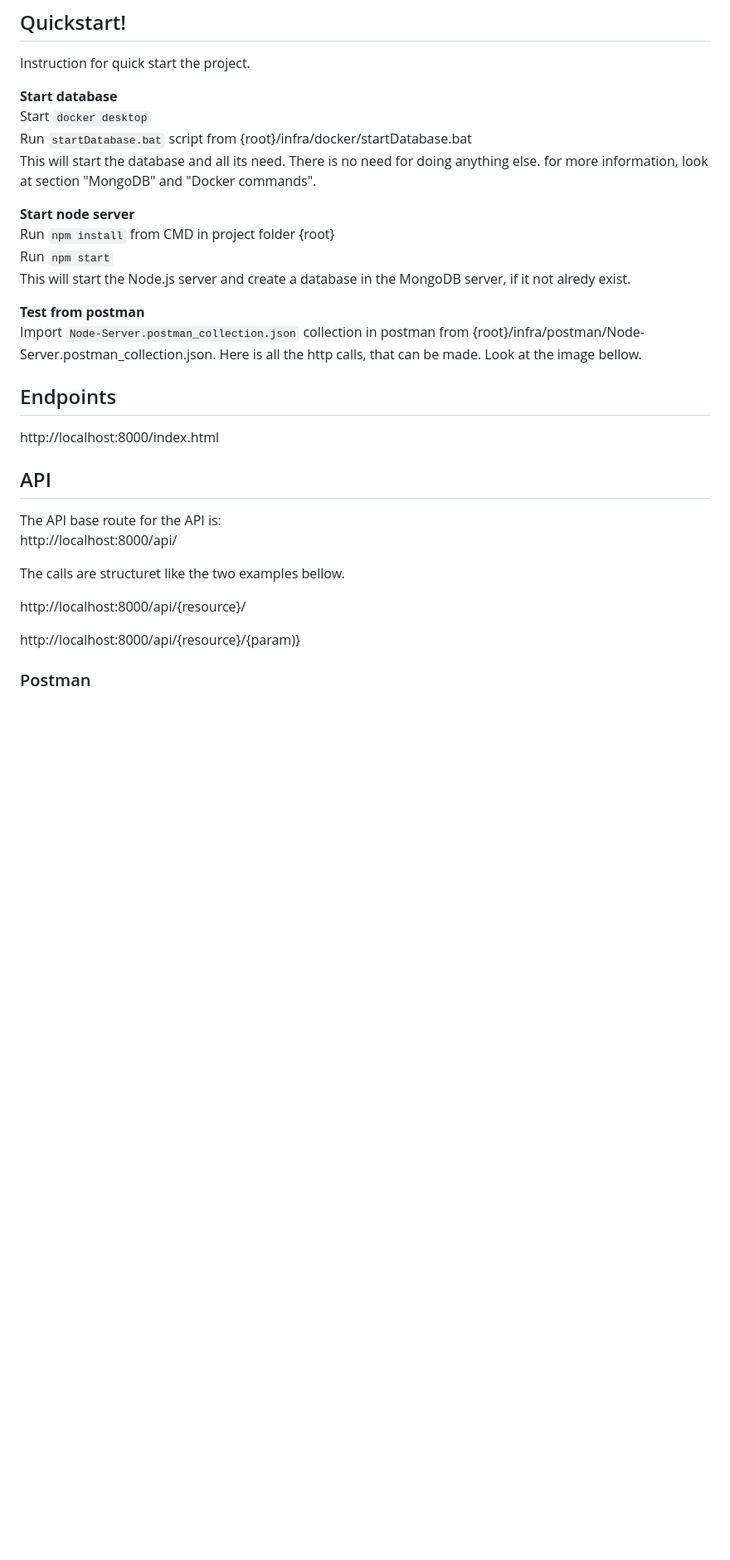
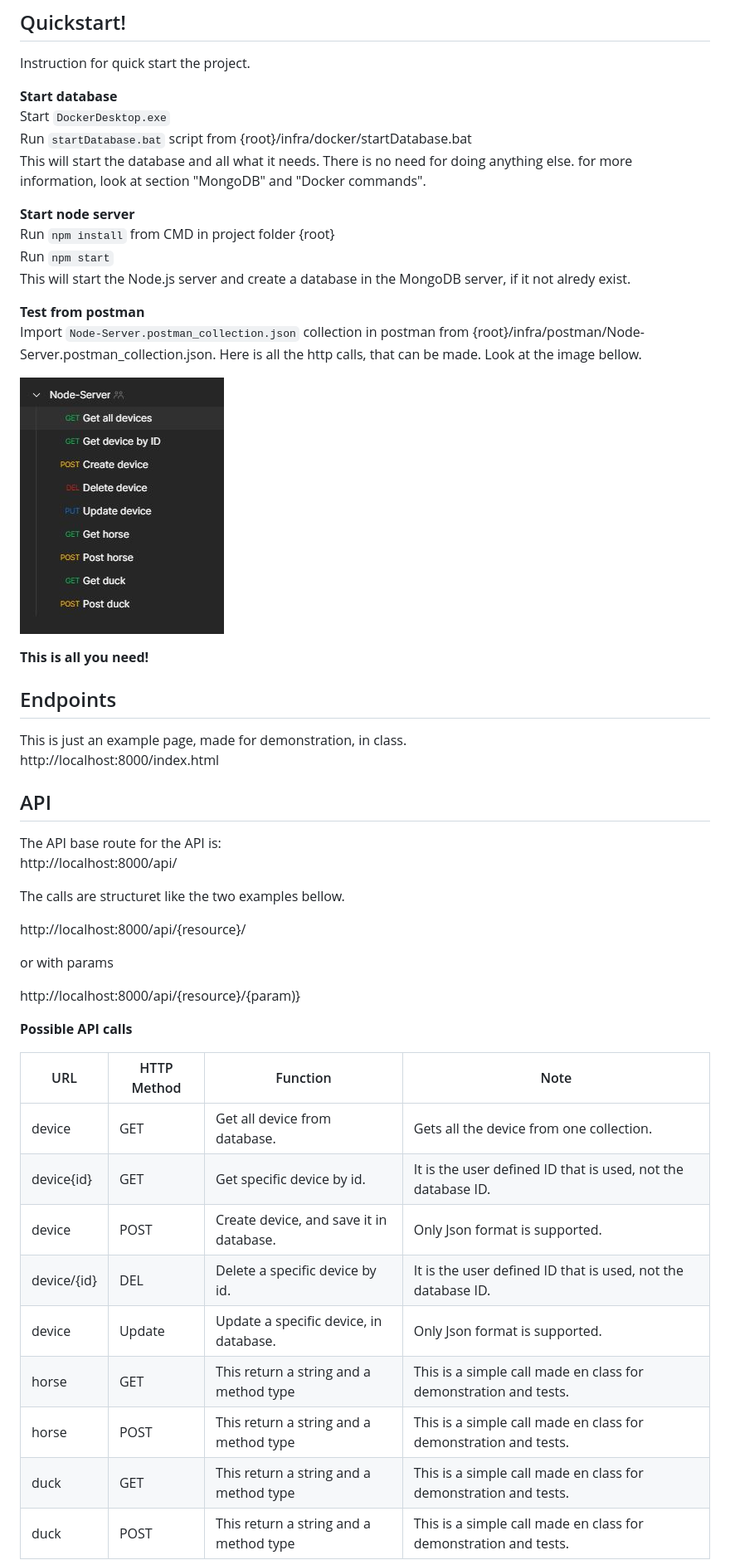
Before and after one commit to Easyanton/Node-Server-HelloWorld, a Markdown page: README.md, the part around the change printed below. Shown: that part at 83% size. GitHub-like rendering; pictures changed too: Infra/pictures/ApiOverview.JPG (added); blank space fills up the shorter version.

```diff
--- a/README.md
+++ b/README.md
@@ -8,9 +8,9 @@ This is a Node.js server, made in "serverside scripting" at TEC by Jonas Fuhlend
 Instruction for quick start the project.
 
 <strong> Start database </strong> \
- Start ``docker desktop`` \
+ Start ``DockerDesktop.exe`` \
  Run ``startDatabase.bat`` script from {root}/infra/docker/startDatabase.bat \
- This will start the database and all its need. There is no need for doing anything else. for more information, look at section "MongoDB" and "Docker commands".
+ This will start the database and all what it needs. There is no need for doing anything else. for more information, look at section "MongoDB" and "Docker commands".
 
 <strong>Start node server</strong> \
 Run ``npm install`` from CMD in project folder {root} \
@@ -20,8 +20,12 @@ This will start the Node.js server and create a database in the MongoDB server,
 <strong>Test from postman</strong> \
 Import ``Node-Server.postman_collection.json`` collection in postman from {root}/infra/postman/Node-Server.postman_collection.json. Here is all the http calls, that can be made. Look at the image bellow.
 
+![Api overview](./Infra/pictures/ApiOverview.JPG)
+
+<strong>This is all you need!</strong>
 
 ## Endpoints
+This is just an example page, made for demonstration, in class.
  http://localhost:8000/index.html
 
 ## API
@@ -32,6 +36,23 @@ The calls are structuret like the two examples bellow.
 
 http://localhost:8000/api/{resource}/
 
+or with params
+
 http://localhost:8000/api/{resource}/{param)}
 
-### Postman
+
+<strong>Possible API calls</strong>
+
+| URL         	| HTTP Method 	| Function                                	| Note                                                             	|
+|-------------	|-------------	|-----------------------------------------	|------------------------------------------------------------------	|
+| device      	| GET         	| Get all device from database.           	| Gets all the device from one collection.                         	|
+| device{id}  	| GET         	| Get specific device by id.              	| It is the user defined ID that is used, not the database ID.     	|
+| device      	| POST        	| Create device, and save it in database. 	| Only Json format is supported.                                   	|
+| device/{id} 	| DEL         	| Delete a specific device by id.         	| It is the user defined ID that is used, not the database ID.     	|
+| device      	| Update      	| Update a specific device, in database.  	| Only Json format is supported.                                   	|
+| horse       	| GET         	| This return a string and a method type  	| This is a simple call made en class for demonstration and tests. 	|
+| horse       	| POST        	| This return a string and a method type  	| This is a simple call made en class for demonstration and tests. 	|
+| duck        	| GET         	| This return a string and a method type  	| This is a simple call made en class for demonstration and tests. 	|
+| duck        	| POST        	| This return a string and a method type  	| This is a simple call made en class for demonstration and tests. 	|
+
+
```
Also changed, not shown: other parts of README.md (+6 -1 lines), 5 other files.
